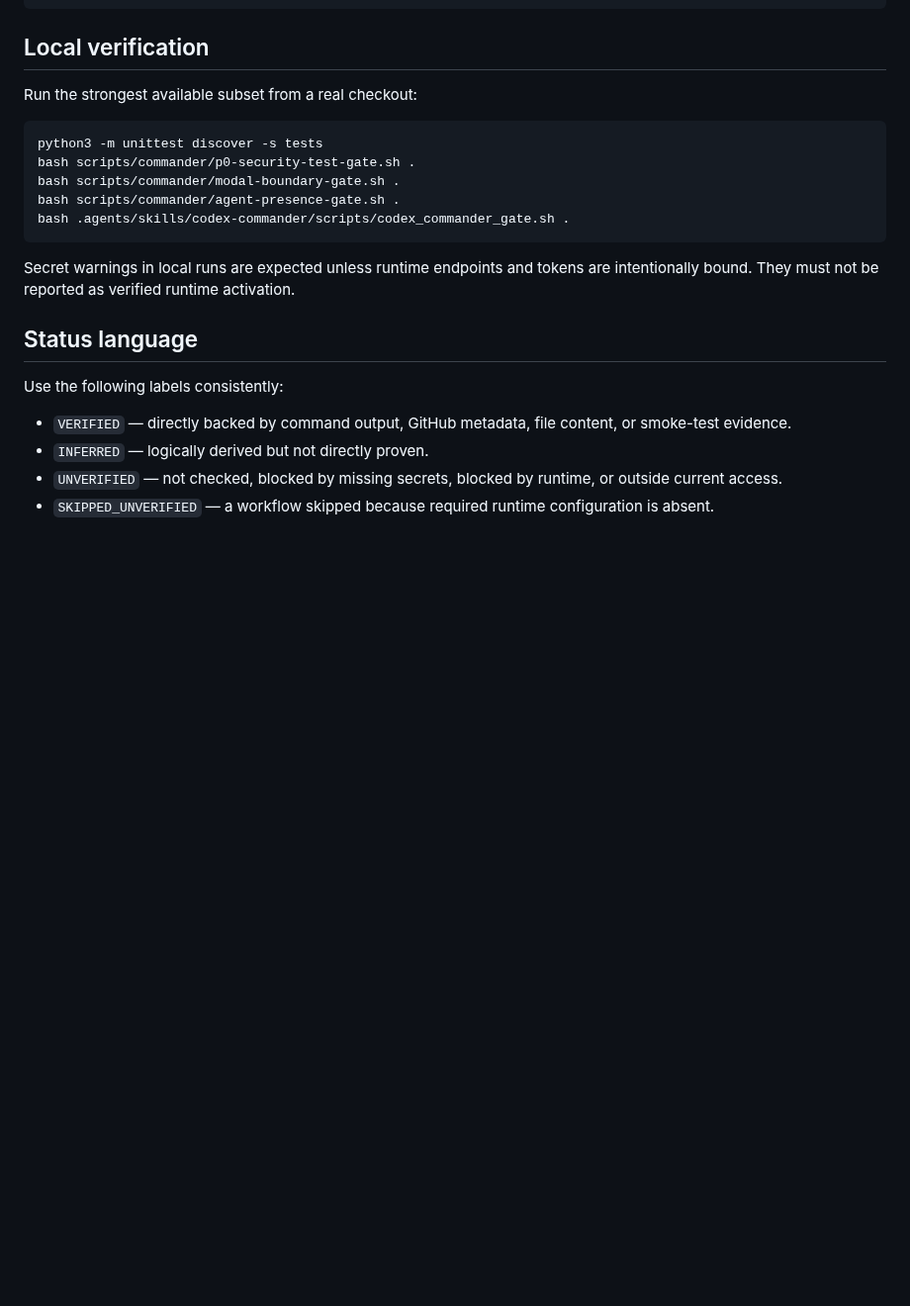
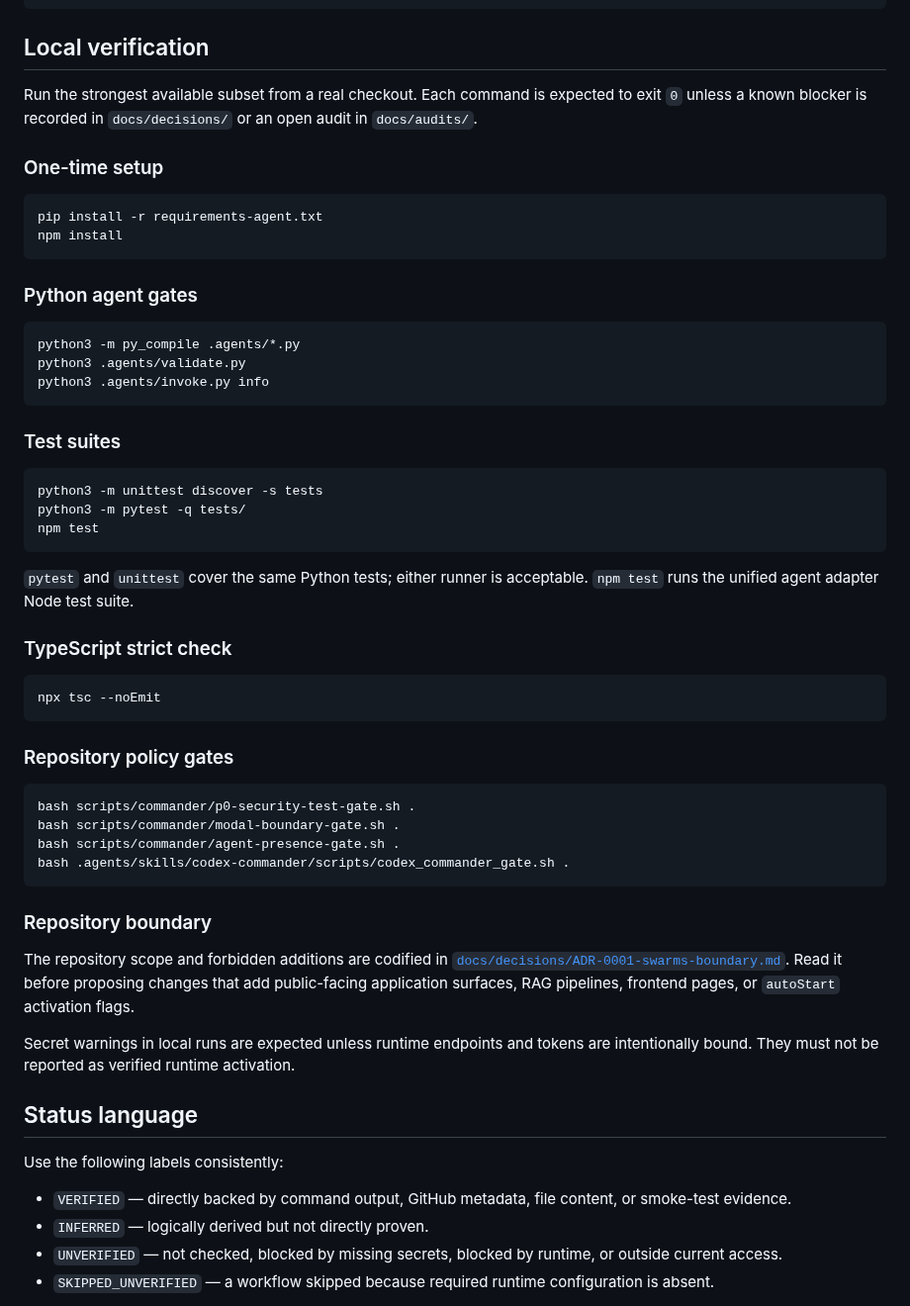
Before and after one commit to CurLexAI/swarms, a Markdown page: README.md, the part around the change. Shown at 99% size. GitHub-like rendering; blank space fills up the shorter version.

````diff
--- a/README.md
+++ b/README.md
@@ -59,15 +59,57 @@ pip install -r requirements-agent.txt
 
 ## Local verification
 
-Run the strongest available subset from a real checkout:
+Run the strongest available subset from a real checkout. Each command is
+expected to exit `0` unless a known blocker is recorded in `docs/decisions/`
+or an open audit in `docs/audits/`.
+
+### One-time setup
+
+```bash
+pip install -r requirements-agent.txt
+npm install
+```
+
+### Python agent gates
+
+```bash
+python3 -m py_compile .agents/*.py
+python3 .agents/validate.py
+python3 .agents/invoke.py info
+```
+
+### Test suites
 
 ```bash
 python3 -m unittest discover -s tests
+python3 -m pytest -q tests/
+npm test
+```
+
+`pytest` and `unittest` cover the same Python tests; either runner is
+acceptable. `npm test` runs the unified agent adapter Node test suite.
+
+### TypeScript strict check
+
+```bash
+npx tsc --noEmit
+```
+
+### Repository policy gates
+
+```bash
 bash scripts/commander/p0-security-test-gate.sh .
 bash scripts/commander/modal-boundary-gate.sh .
 bash scripts/commander/agent-presence-gate.sh .
 bash .agents/skills/codex-commander/scripts/codex_commander_gate.sh .
 ```
+
+### Repository boundary
+
+The repository scope and forbidden additions are codified in
+[`docs/decisions/ADR-0001-swarms-boundary.md`](docs/decisions/ADR-0001-swarms-boundary.md).
+Read it before proposing changes that add public-facing application
+surfaces, RAG pipelines, frontend pages, or `autoStart` activation flags.
 
 Secret warnings in local runs are expected unless runtime endpoints and tokens are intentionally bound. They must not be reported as verified runtime activation.
 
````
Also changed, not shown: docs/decisions/ADR-0001-swarms-boundary.md (added, +120 -0 lines).
